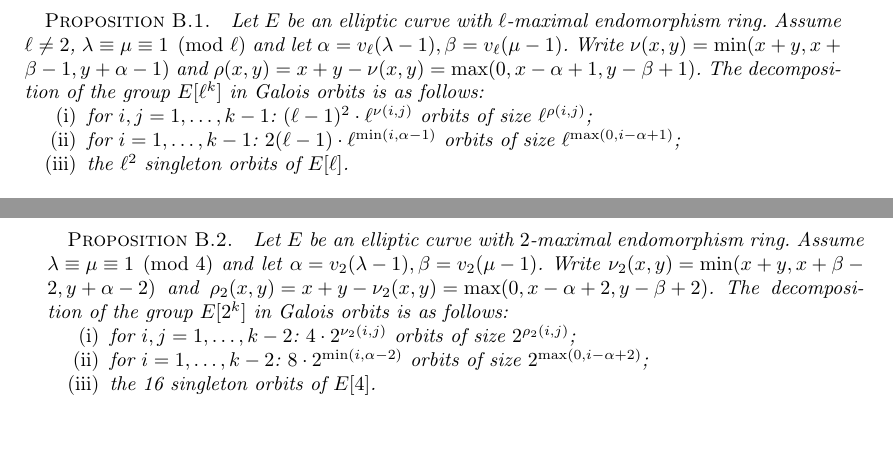
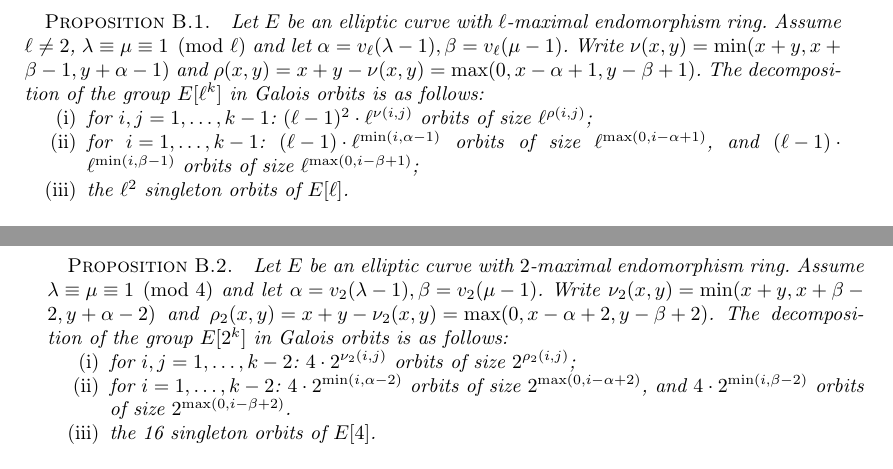
Before and after one commit to Hugounenq-Cyril/Two_curves_on_a_volcano, a LaTeX document (explicit-isogenies.tex): two parts of pages 16 and 17 of 17, joined at a grey line, cut so that both start at the same text, the shorter picture padded with empty space. Compiled offline with pdfLaTeX; a LaTeX package or settings file that is missing is left out.

Commit message:
petite coquille appendice B

```diff
--- a/explicit-isogenies.tex
+++ b/explicit-isogenies.tex
@@ -1436,7 +1437,8 @@ The decomposition of the group~$E[ℓ^k]$ in Galois orbits is as follows:
 \item for~$i, j = 1, …, k-1$:
 $(ℓ-1)^2 · ℓ^{ν(i,j)}$ orbits of size~$ℓ^{ρ(i,j)}$;
 \item for~$i = 1, …, k-1$:
-$2 (ℓ-1) · ℓ^{\min (i, α-1)}$ orbits of size~$ℓ^{\max (0, i-α+1)}$;
+$(ℓ-1) · ℓ^{\min (i, α-1)}$ orbits of size~$ℓ^{\max (0, i-α+1)}$, and
+$(ℓ-1) · ℓ^{\min (i, β-1)}$ orbits of size~$ℓ^{\max (0, i-β+1)}$;
 \item the $ℓ^2$ singleton orbits of~$E[ℓ]$.
 % \item \todo{le cas où $ℓ=2$}
 \end{enumerate}
@@ -1490,7 +1492,8 @@ The decomposition of the group~$E[2^k]$ in Galois orbits is as follows:
 \item for~$i, j = 1, …, k-2$:
 $4 · 2^{ν_2(i,j)}$ orbits of size~$2^{ρ_2(i,j)}$;
 \item for~$i = 1, …, k-2$:
-$8 · 2^{\min (i, α-2)}$ orbits of size~$2^{\max (0, i-α+2)}$;
+$4 · 2^{\min (i, α-2)}$ orbits of size~$2^{\max (0, i-α+2)}$, and
+$4 · 2^{\min (i, β-2)}$ orbits of size~$2^{\max (0, i-β+2)}$.
 \item the 16 singleton orbits of~$E[4]$.
 \end{enumerate}
 \end{prop}
```
Also changed, not shown: explicit-isogenies.tex (3 more changed lines).
